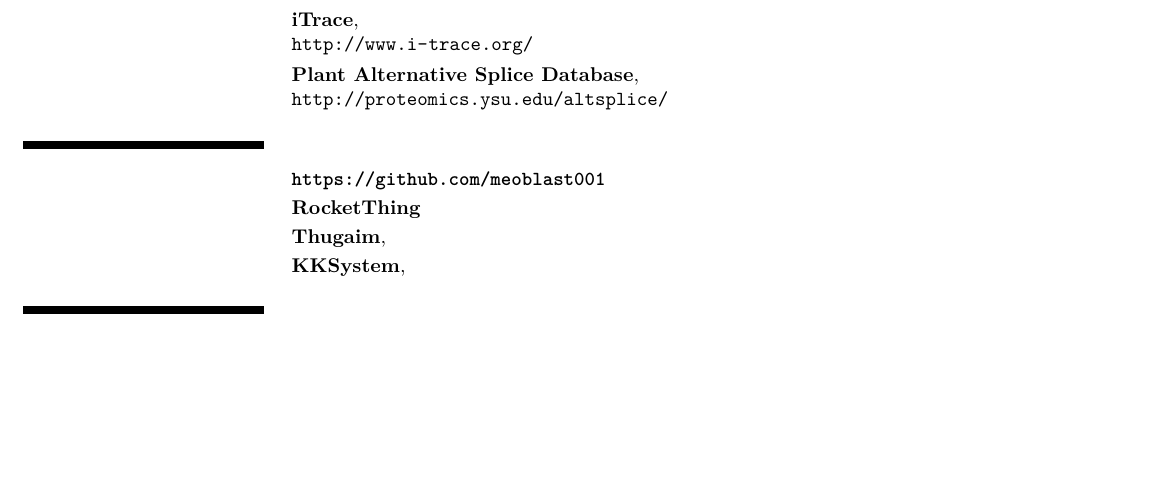
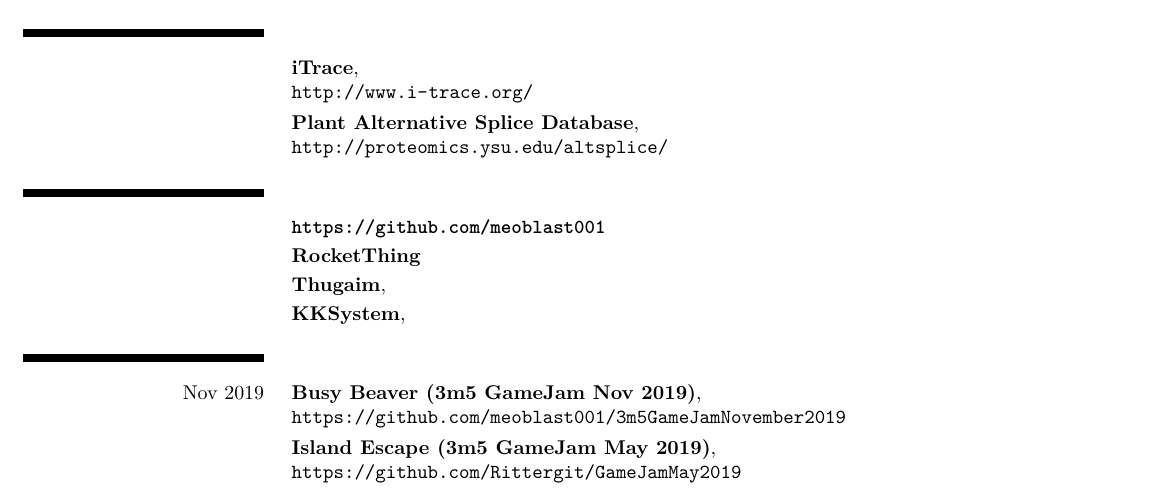
Before and after one commit to meoblast001/meosite, a LaTeX CV (docs/cv.tex): part of page 2 of 2, cut so that both start at the same text, the shorter picture padded with empty space. Compiled offline with pdfLaTeX.

Commit message:
Added game jams to CV

```diff
--- a/docs/cv.tex
+++ b/docs/cv.tex
@@ -220,8 +220,22 @@
           {\en{Digital flash card system originally on Django in Python and now in Ruby on Rails}\ignorespaces
            \de{Digitales Flashkartensystem urspr\"unglich auf Django in Python aber jetzt in Ruby on Rails}}{}{}{}
 
+  \section{\textbf{\en{GameJam Projects}\de{GameJam-Projekte}}}
+  \cventry{Nov 2019}
+          {Busy Beaver (3m5 GameJam Nov 2019)}
+          {\en{2D platformer game made in Godot}\ignorespaces
+           \de{2D-Plattformspiel, das in Godot gemacht wurde}}{}{}
+          {\url{https://github.com/meoblast001/3m5GameJamNovember2019}}
+  \cventry{\en{May 2019}\de{Mai 2019}}
+          {Island Escape (3m5 GameJam May 2019)}
+          {\en{3D network multiplayer (2-player) action game made in Unity3D}\ignorespaces
+           \de{3D-Netzwerkmultiplayer (2-Spieler) Actionspiel, das in Unity3D gemacht wurde}}{}{}
+          {\url{https://github.com/Rittergit/GameJamMay2019}}
+
+\iffalse
   \section{\textbf{\en{Additional Information}\de{Weitere Informationen}}}
   \cventry{}{\en{This information and more is available at \url{http://braden-walters.info}}\ignorespaces
              \de{Diese und weitere Informationen sind unter \url{http://braden-walters.info} verf\"ugbar}}
           {}{}{}{}
+\fi
 \end{document}
```
